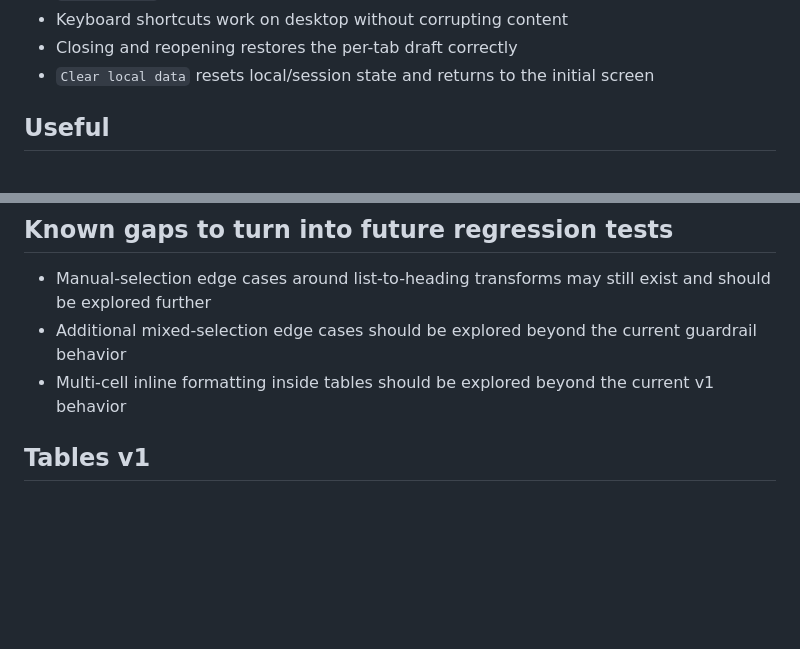
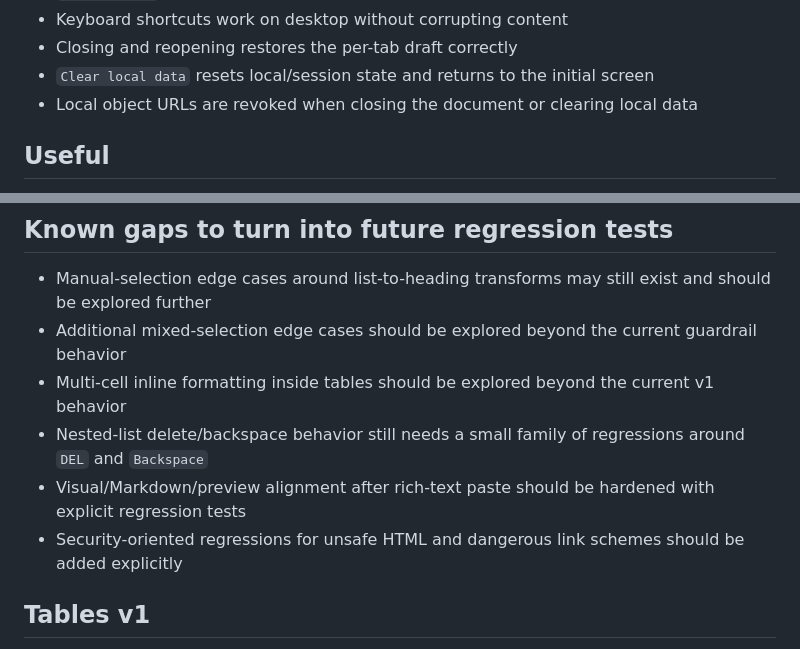
Before and after one commit to GiuseppeLeviBo/MD_Editor, a Markdown page: TEST_MAP.md, 2 parts joined by grey strips. GitHub-like rendering; blank space fills up the shorter version.

```diff
--- a/TEST_MAP.md
+++ b/TEST_MAP.md
@@ -62,6 +67,7 @@ The goal is to protect the most important promises of the product.
 - Keyboard shortcuts work on desktop without corrupting content
 - Closing and reopening restores the per-tab draft correctly
 - `Clear local data` resets local/session state and returns to the initial screen
+- Local object URLs are revoked when closing the document or clearing local data
 
 ## Useful
 
@@ -102,6 +118,9 @@ The goal is to protect the most important promises of the product.
 - Manual-selection edge cases around list-to-heading transforms may still exist and should be explored further
 - Additional mixed-selection edge cases should be explored beyond the current guardrail behavior
 - Multi-cell inline formatting inside tables should be explored beyond the current v1 behavior
+- Nested-list delete/backspace behavior still needs a small family of regressions around `DEL` and `Backspace`
+- Visual/Markdown/preview alignment after rich-text paste should be hardened with explicit regression tests
+- Security-oriented regressions for unsafe HTML and dangerous link schemes should be added explicitly
 
 ## Tables v1
 
```
Also changed, not shown: other parts of TEST_MAP.md (+15 -0 lines).
